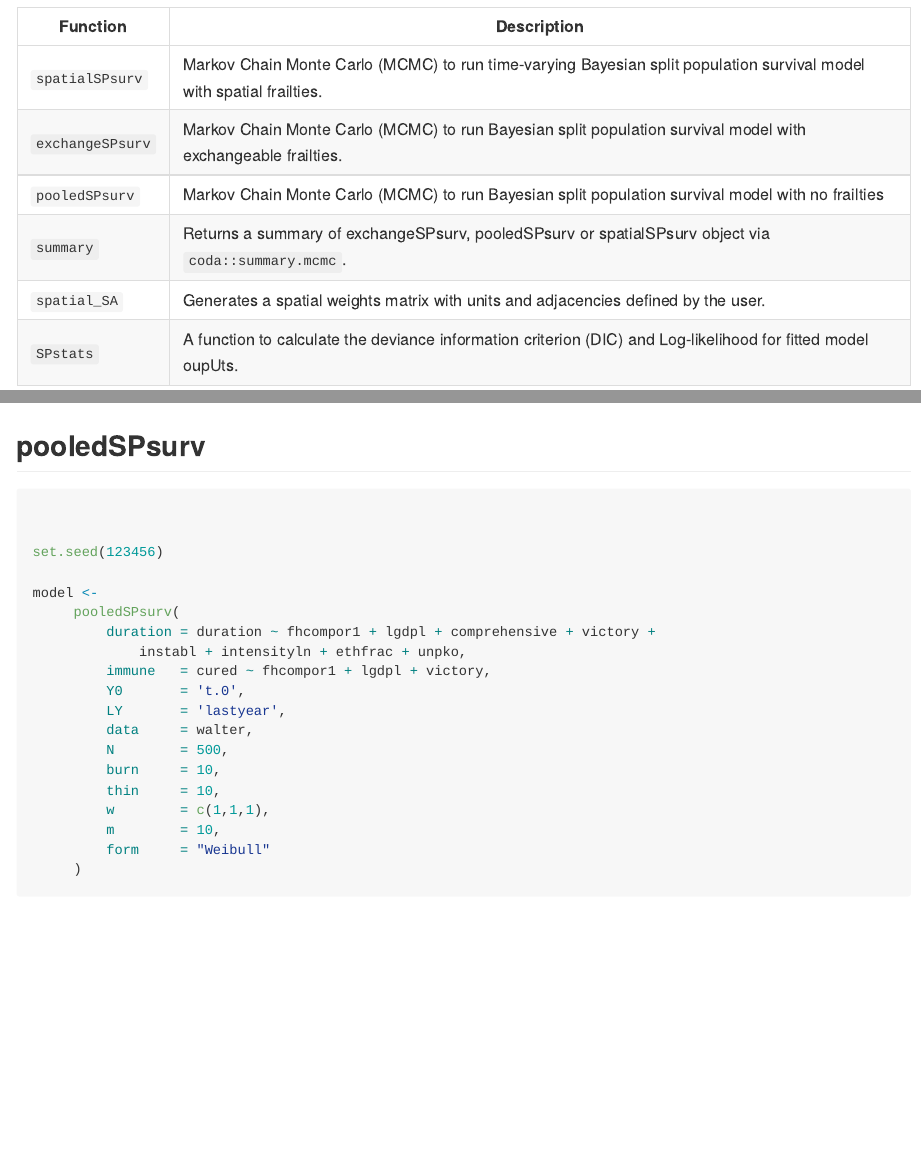
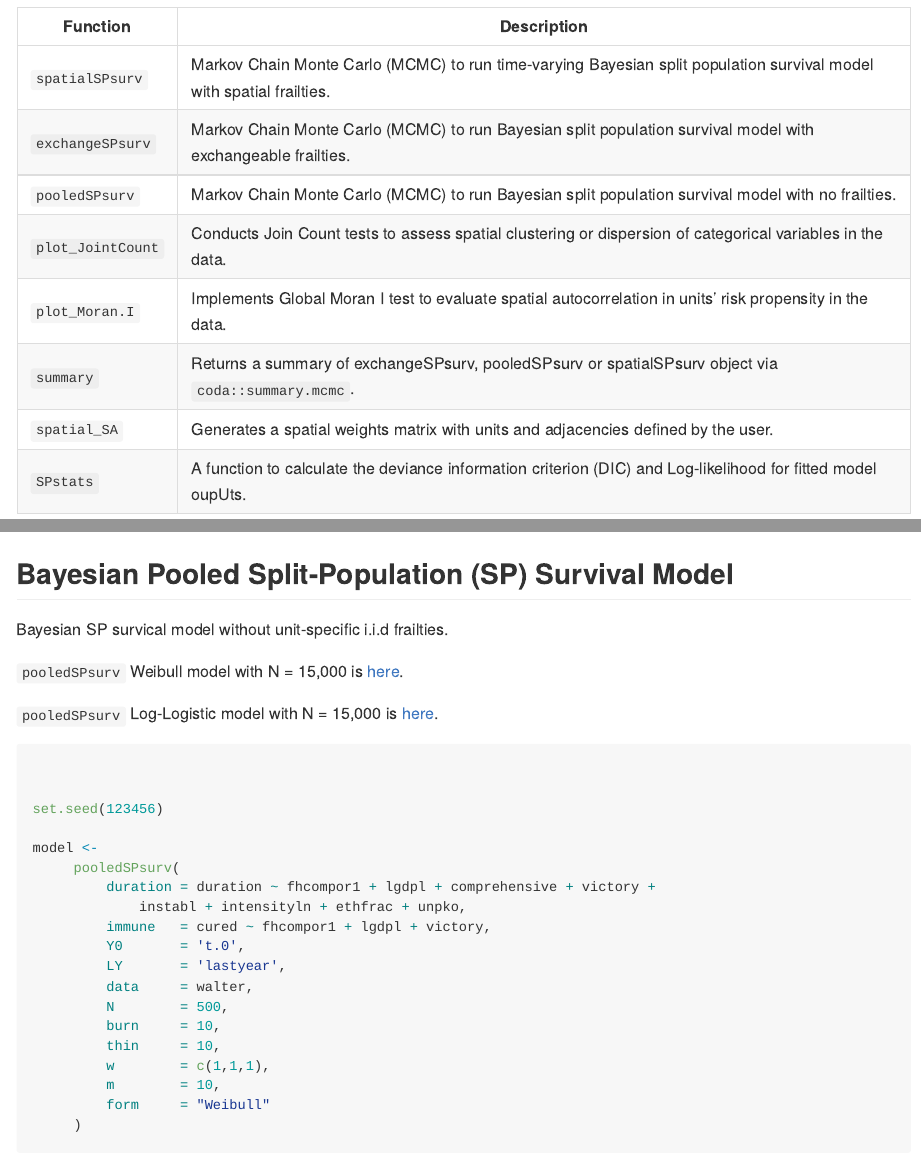
Before and after one commit to Nicolas-Schmidt/BayesSPsurv, an R Markdown document (README.Rmd): the page in a window 1100 px wide, from 730 px down, and a second part further down, joined at a grey line. Rendered offline with R 4.5, knitr and Pandoc, with nearby package versions; some code elsewhere in the file could not run offline; badge pictures from the web are left out.

Commit message:
update_pooled

````diff
--- a/README.Rmd
+++ b/README.Rmd
@@ -50,14 +50,16 @@ remotes::install_github("Nicolas-Schmidt/BayesSPsurv")
 ### Functions
 
 
-| Function |Description |
-| ----------------- | -------------------------------------------------------------- |
-|`spatialSPsurv`|Markov Chain Monte Carlo (MCMC) to run time-varying Bayesian split population survival model with spatial frailties.|
-|`exchangeSPsurv`|Markov Chain Monte Carlo (MCMC) to run Bayesian split population survival model with exchangeable frailties.|
-|`pooledSPsurv` | Markov Chain Monte Carlo (MCMC) to run Bayesian split population survival model with no frailties|
-|`summary`|Returns a summary of exchangeSPsurv, pooledSPsurv or spatialSPsurv object via `coda::summary.mcmc`.|
-|`spatial_SA`|Generates a spatial weights matrix with units and adjacencies defined by the user.|
-|`SPstats`|A function to calculate the deviance information criterion (DIC) and Log-likelihood for fitted model oupUts.|
+| Function         | Description                                                                                                          |
+| ---------------- | -------------------------------------------------------------------------------------------------------------------- |
+| `spatialSPsurv`  | Markov Chain Monte Carlo (MCMC) to run time-varying Bayesian split population survival model with spatial frailties. |
+| `exchangeSPsurv` | Markov Chain Monte Carlo (MCMC) to run Bayesian split population survival model with exchangeable frailties.         |
+| `pooledSPsurv`   | Markov Chain Monte Carlo (MCMC) to run Bayesian split population survival model with no frailties.                   |
+| `plot_JointCount`| Conducts Join Count tests to assess spatial clustering or dispersion of categorical variables in the data.           |
+| `plot_Moran.I`   | Implements Global Moran I test to evaluate spatial autocorrelation in units’ risk propensity in the data.            |
+| `summary`        | Returns a summary of exchangeSPsurv, pooledSPsurv or spatialSPsurv object via `coda::summary.mcmc`.                  |
+| `spatial_SA`     | Generates a spatial weights matrix with units and adjacencies defined by the user.                                   |
+| `SPstats`        | A function to calculate the deviance information criterion (DIC) and Log-likelihood for fitted model oupUts.         |
 
 
 
@@ -177,7 +179,14 @@ ggplot(w_country, aes(x = reorder(factor(name), value, FUN = median), y =  value
 ```
 
 
-##  pooledSPsurv
+##  Bayesian Pooled Split-Population (SP) Survival Model
+
+Bayesian SP survical model without unit-specific i.i.d frailties.
+
+`pooledSPsurv` Weibull model with N = 15,000 is [here](https://github.com/Nicolas-Schmidt/BayesSPsurv/tree/master/data-raw).
+
+`pooledSPsurv` Log-Logistic model with N = 15,000 is [here](https://github.com/Nicolas-Schmidt/BayesSPsurv/tree/master/data-raw-loglog).
+
 
 ```{r,  warning = FALSE}
 
````
